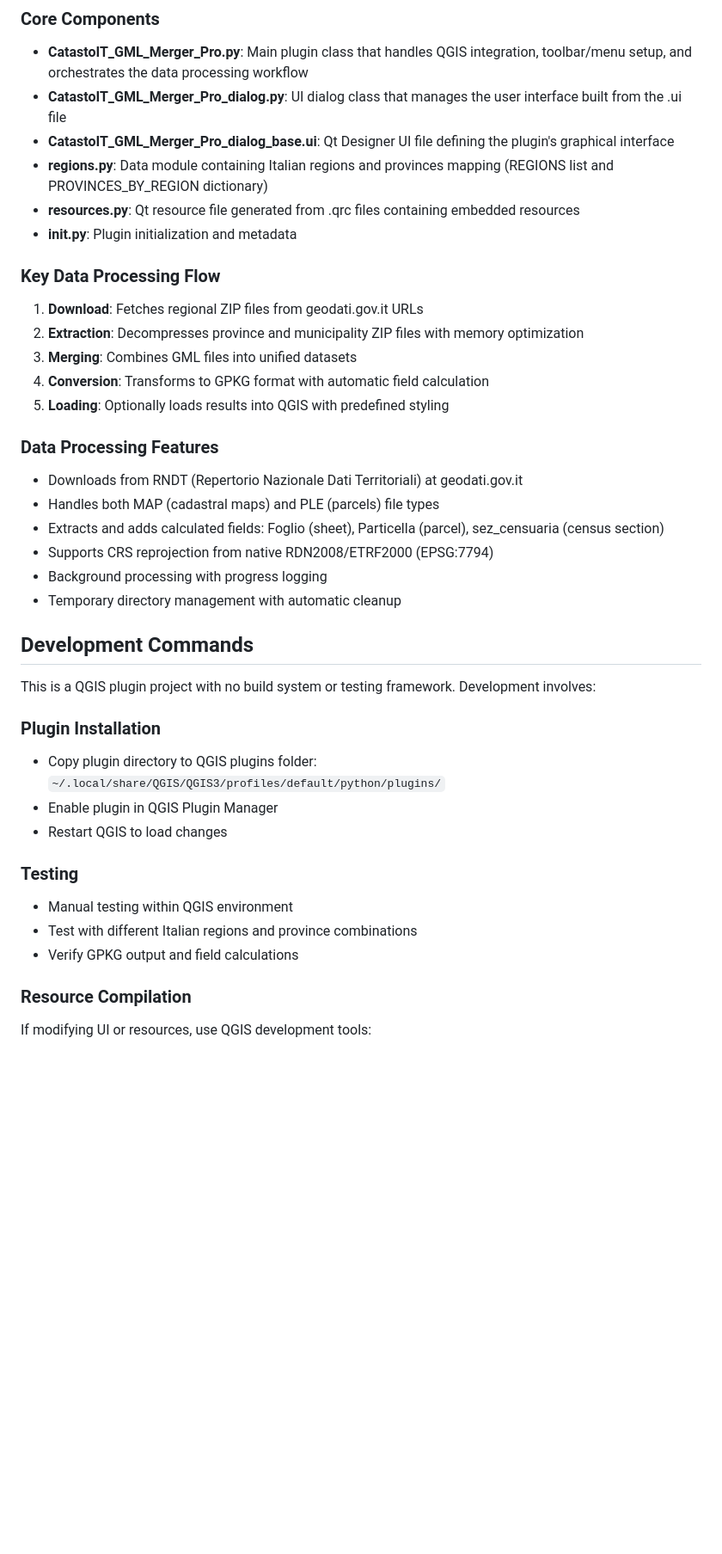
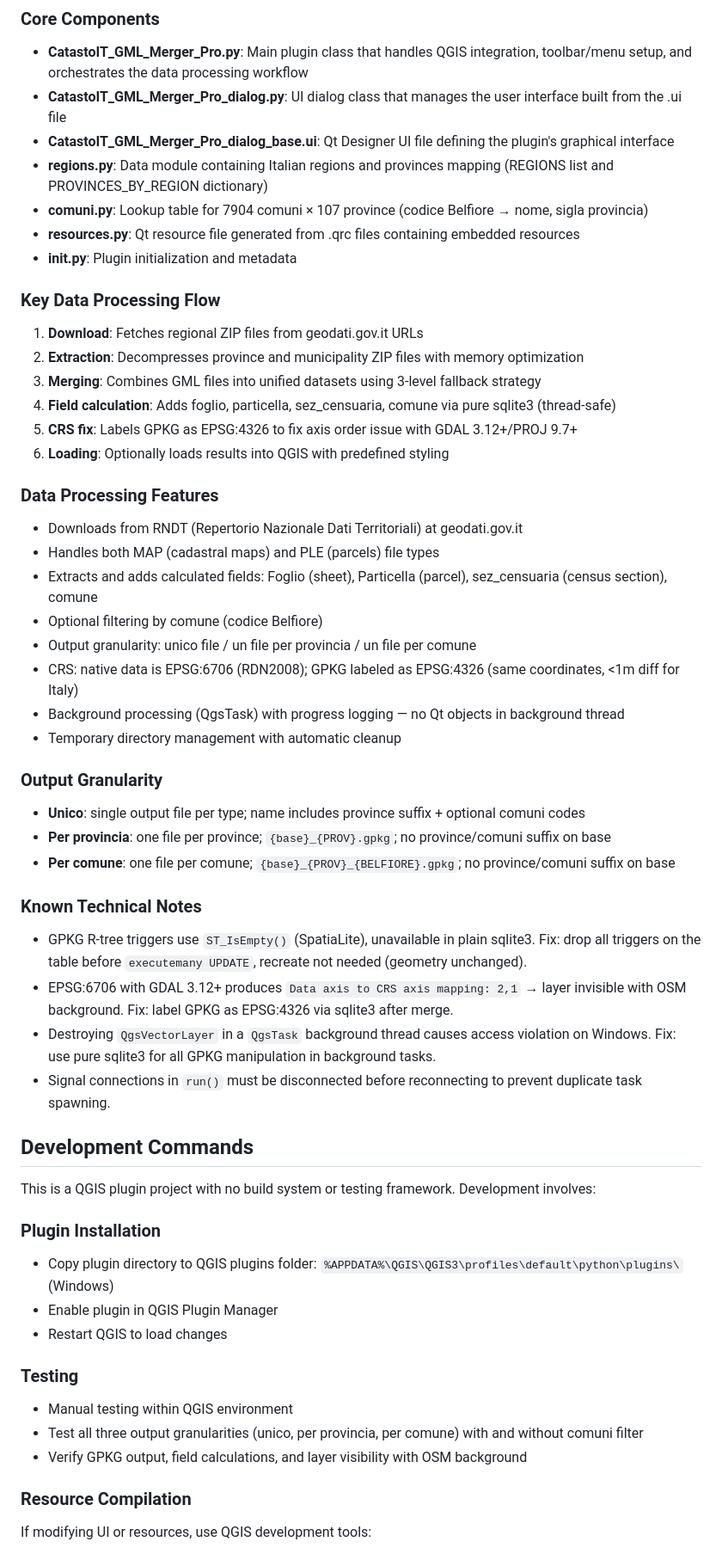
Before and after one commit to pigreco/CatastoIT_GML_Merger_Pro, a Markdown page: CLAUDE.md, the part around one of its changes. Shown at 86% size. Drawn GitHub-style; blank space fills up the shorter version.

Commit message:
feat: aggiorna la documentazione per includere dettagli sulla granularità dell'output e miglioramenti nel flusso di elaborazione

```diff
--- a/CLAUDE.md
+++ b/CLAUDE.md
@@ -16,6 +16,7 @@ This is a QGIS plugin built using the PyQt framework following the standard QGIS
 - **CatastoIT_GML_Merger_Pro_dialog.py**: UI dialog class that manages the user interface built from the .ui file
 - **CatastoIT_GML_Merger_Pro_dialog_base.ui**: Qt Designer UI file defining the plugin's graphical interface
 - **regions.py**: Data module containing Italian regions and provinces mapping (REGIONS list and PROVINCES_BY_REGION dictionary)
+- **comuni.py**: Lookup table for 7904 comuni × 107 province (codice Belfiore → nome, sigla provincia)
 - **resources.py**: Qt resource file generated from .qrc files containing embedded resources
 - **__init__.py**: Plugin initialization and metadata
 
@@ -23,32 +24,51 @@ This is a QGIS plugin built using the PyQt framework following the standard QGIS
 
 1. **Download**: Fetches regional ZIP files from geodati.gov.it URLs
 2. **Extraction**: Decompresses province and municipality ZIP files with memory optimization
-3. **Merging**: Combines GML files into unified datasets
-4. **Conversion**: Transforms to GPKG format with automatic field calculation
-5. **Loading**: Optionally loads results into QGIS with predefined styling
+3. **Merging**: Combines GML files into unified datasets using 3-level fallback strategy
+4. **Field calculation**: Adds foglio, particella, sez_censuaria, comune via pure sqlite3 (thread-safe)
+5. **CRS fix**: Labels GPKG as EPSG:4326 to fix axis order issue with GDAL 3.12+/PROJ 9.7+
+6. **Loading**: Optionally loads results into QGIS with predefined styling
 
 ### Data Processing Features
 
 - Downloads from RNDT (Repertorio Nazionale Dati Territoriali) at geodati.gov.it
 - Handles both MAP (cadastral maps) and PLE (parcels) file types
-- Extracts and adds calculated fields: Foglio (sheet), Particella (parcel), sez_censuaria (census section)
-- Supports CRS reprojection from native RDN2008/ETRF2000 (EPSG:7794)
-- Background processing with progress logging
+- Extracts and adds calculated fields: Foglio (sheet), Particella (parcel), sez_censuaria (census section), comune
+- Optional filtering by comune (codice Belfiore)
+- Output granularity: unico file / un file per provincia / un file per comune
+- CRS: native data is EPSG:6706 (RDN2008); GPKG labeled as EPSG:4326 (same coordinates, <1m diff for Italy)
+- Background processing (QgsTask) with progress logging — no Qt objects in background thread
 - Temporary directory management with automatic cleanup
+
+### Output Granularity
+
+- **Unico**: single output file per type; name includes province suffix + optional comuni codes
+- **Per provincia**: one file per province; `{base}_{PROV}.gpkg`; no province/comuni suffix on base
+- **Per comune**: one file per comune; `{base}_{PROV}_{BELFIORE}.gpkg`; no province/comuni suffix on base
+
+### Known Technical Notes
+
+- GPKG R-tree triggers use `ST_IsEmpty()` (SpatiaLite), unavailable in plain sqlite3.
+  Fix: drop all triggers on the table before `executemany UPDATE`, recreate not needed (geometry unchanged).
+- EPSG:6706 with GDAL 3.12+ produces `Data axis to CRS axis mapping: 2,1` → layer invisible with OSM background.
+  Fix: label GPKG as EPSG:4326 via sqlite3 after merge.
+- Destroying `QgsVectorLayer` in a `QgsTask` background thread causes access violation on Windows.
+  Fix: use pure sqlite3 for all GPKG manipulation in background tasks.
+- Signal connections in `run()` must be disconnected before reconnecting to prevent duplicate task spawning.
 
 ## Development Commands
 
 This is a QGIS plugin project with no build system or testing framework. Development involves:
 
 ### Plugin Installation
-- Copy plugin directory to QGIS plugins folder: `~/.local/share/QGIS/QGIS3/profiles/default/python/plugins/`
+- Copy plugin directory to QGIS plugins folder: `%APPDATA%\QGIS\QGIS3\profiles\default\python\plugins\` (Windows)
 - Enable plugin in QGIS Plugin Manager
 - Restart QGIS to load changes
 
 ### Testing
 - Manual testing within QGIS environment
-- Test with different Italian regions and province combinations
-- Verify GPKG output and field calculations
+- Test all three output granularities (unico, per provincia, per comune) with and without comuni filter
+- Verify GPKG output, field calculations, and layer visibility with OSM background
 
 ### Resource Compilation
 If modifying UI or resources, use QGIS development tools:
```
Also changed, not shown: other parts of CLAUDE.md (+3 -3 lines).
